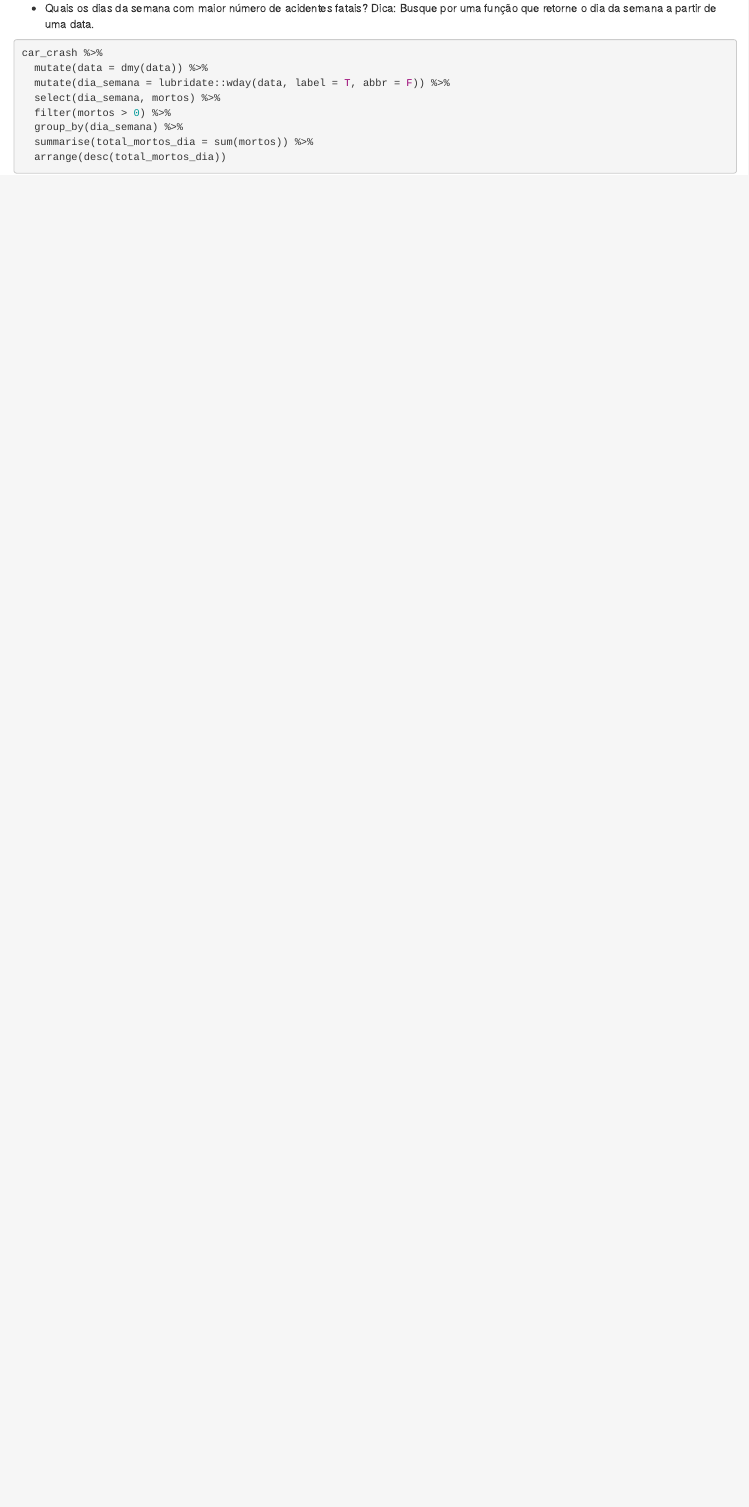
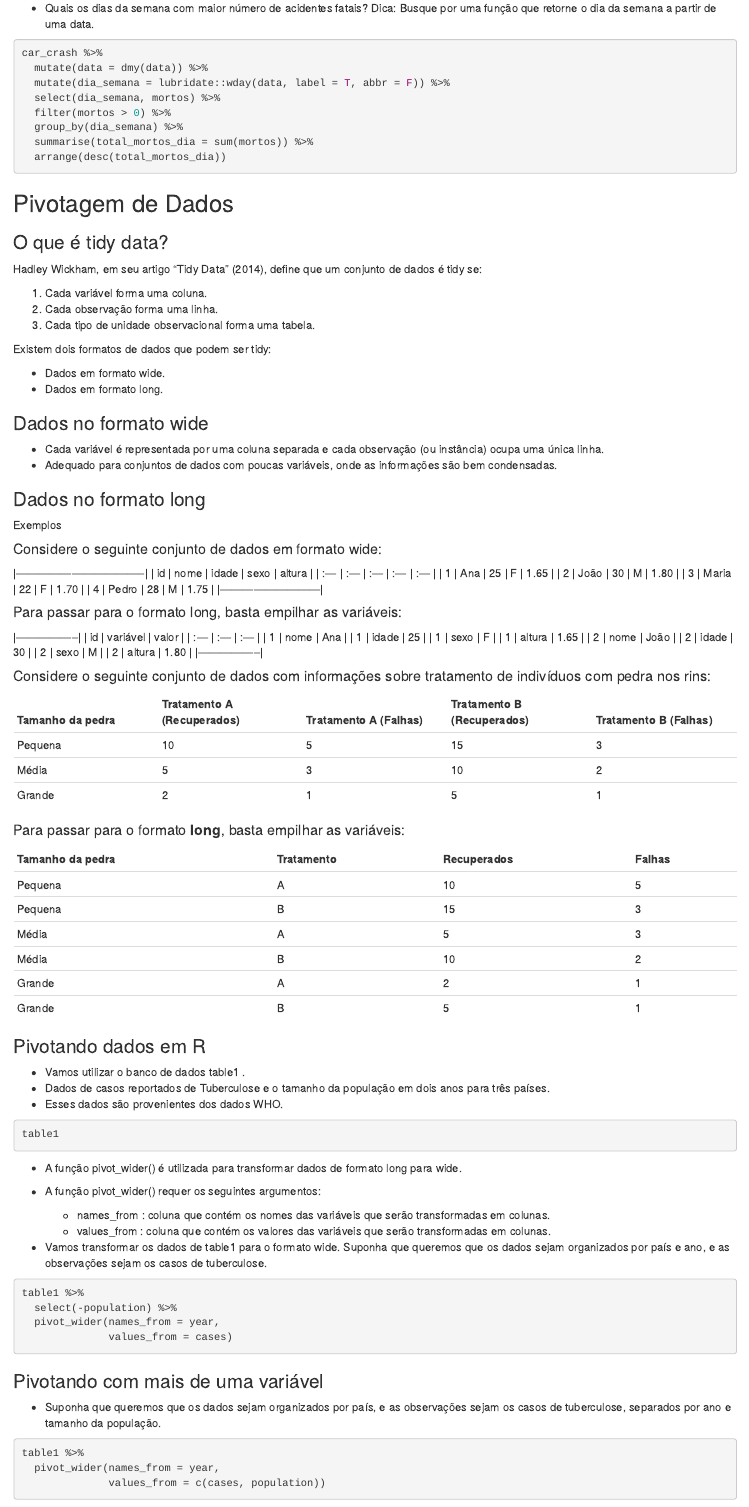
Before and after one commit to ototonho/CE302---2025.2, an R Markdown document (Parte 4/Parte 4.Rmd): the page in a window 1100 px wide, from 16740 px down. Rendered offline with R 4.5, knitr and Pandoc, with nearby package versions; the code chunks are not run, so their results and figures are left out.

Commit message:
feita a parte de pivotagem

````diff
--- a/Parte 4/Parte 4.Rmd
+++ b/Parte 4/Parte 4.Rmd
@@ -1001,3 +1001,107 @@ car_crash %>%
   summarise(total_mortos_dia = sum(mortos)) %>%
   arrange(desc(total_mortos_dia))
 ```
+
+## Pivotagem de Dados
+
+### O que é tidy data?
+
+Hadley Wickham, em seu artigo “Tidy Data” (2014), define que um conjunto de dados é tidy se:
+
+1. Cada variável forma uma coluna.
+2. Cada observação forma uma linha.
+3. Cada tipo de unidade observacional forma uma tabela.
+
+Existem dois formatos de dados que podem ser tidy:
+
+- Dados em formato wide.
+- Dados em formato long.
+
+### Dados no formato wide
+
+- Cada variável é representada por uma coluna separada e cada observação (ou instância) ocupa uma única linha.
+- Adequado para conjuntos de dados com poucas variáveis, onde as informações são bem condensadas.
+
+### Dados no formato long
+
+Exemplos
+
+#### Considere o seguinte conjunto de dados em formato wide:
+
+|-----------------------------------|
+| id | nome | idade | sexo | altura |
+| :--- | :--- | :--- | :--- | :--- |
+| 1 | Ana | 25 | F | 1.65 |
+| 2 | João | 30 | M | 1.80 |
+| 3 | Maria | 22 | F | 1.70 |
+| 4 | Pedro | 28 | M | 1.75 |
+|---------------------------|
+
+#### Para passar para o formato long, basta empilhar as variáveis:
+
+|-----------------|
+| id | variável | valor |
+| :--- | :--- | :--- |
+| 1  | nome | Ana |
+| 1  | idade | 25 |
+| 1 | sexo | F |
+| 1 | altura | 1.65 |
+| 2 | nome | João |
+| 2 | idade | 30 |
+| 2 | sexo | M |
+| 2 | altura | 1.80 |
+|-----------------|
+
+#### Considere o seguinte conjunto de dados com informações sobre tratamento de indivíduos com pedra nos rins:
+
+| Tamanho da pedra | Tratamento A (Recuperados) | Tratamento A (Falhas) | Tratamento B (Recuperados) | Tratamento B (Falhas) |
+| :--- | :--- | :--- | :--- | :--- |
+| Pequena | 10 | 5 | 15 | 3 |
+| Média | 5 | 3 | 10 | 2 |
+| Grande | 2 | 1 | 5 | 1 |
+
+#### Para passar para o formato **long**, basta empilhar as variáveis:
+
+| Tamanho da pedra | Tratamento | Recuperados | Falhas |
+| :--- | :--- | :--- | :--- |
+| Pequena | A | 10 | 5 |
+| Pequena | B | 15 | 3 |
+| Média | A | 5 | 3 |
+| Média | B | 10 | 2 |
+| Grande | A | 2 | 1 |
+| Grande | B | 5 | 1 |
+
+### Pivotando dados em R
+
+- Vamos utilizar o banco de dados table1 .
+- Dados de casos reportados de Tuberculose e o tamanho da população em dois anos para três países.
+- Esses dados são provenientes dos dados WHO.
+
+```{r}
+table1
+```
+
+- A função pivot_wider() é utilizada para transformar dados de formato long para wide.
+
+- A função pivot_wider() requer os seguintes argumentos:
+  - names_from : coluna que contém os nomes das variáveis que serão transformadas em colunas.
+  - values_from : coluna que contém os valores das variáveis que serão transformadas em colunas.
+
+- Vamos transformar os dados de table1 para o formato wide. Suponha que queremos que os dados sejam organizados por país e ano, e as observações sejam os casos de tuberculose.
+
+```{r}
+table1 %>%
+  select(-population) %>%
+  pivot_wider(names_from = year,
+              values_from = cases)
+
+```
+
+### Pivotando com mais de uma variável
+
+- Suponha que queremos que os dados sejam organizados por país, e as observações sejam os casos de tuberculose, separados por ano e tamanho da população.
+
+```{r}
+table1 %>%
+  pivot_wider(names_from = year,
+              values_from = c(cases, population))
````
Also changed, not shown: Parte 4/Parte 4.Rmd (63 more changed lines).
